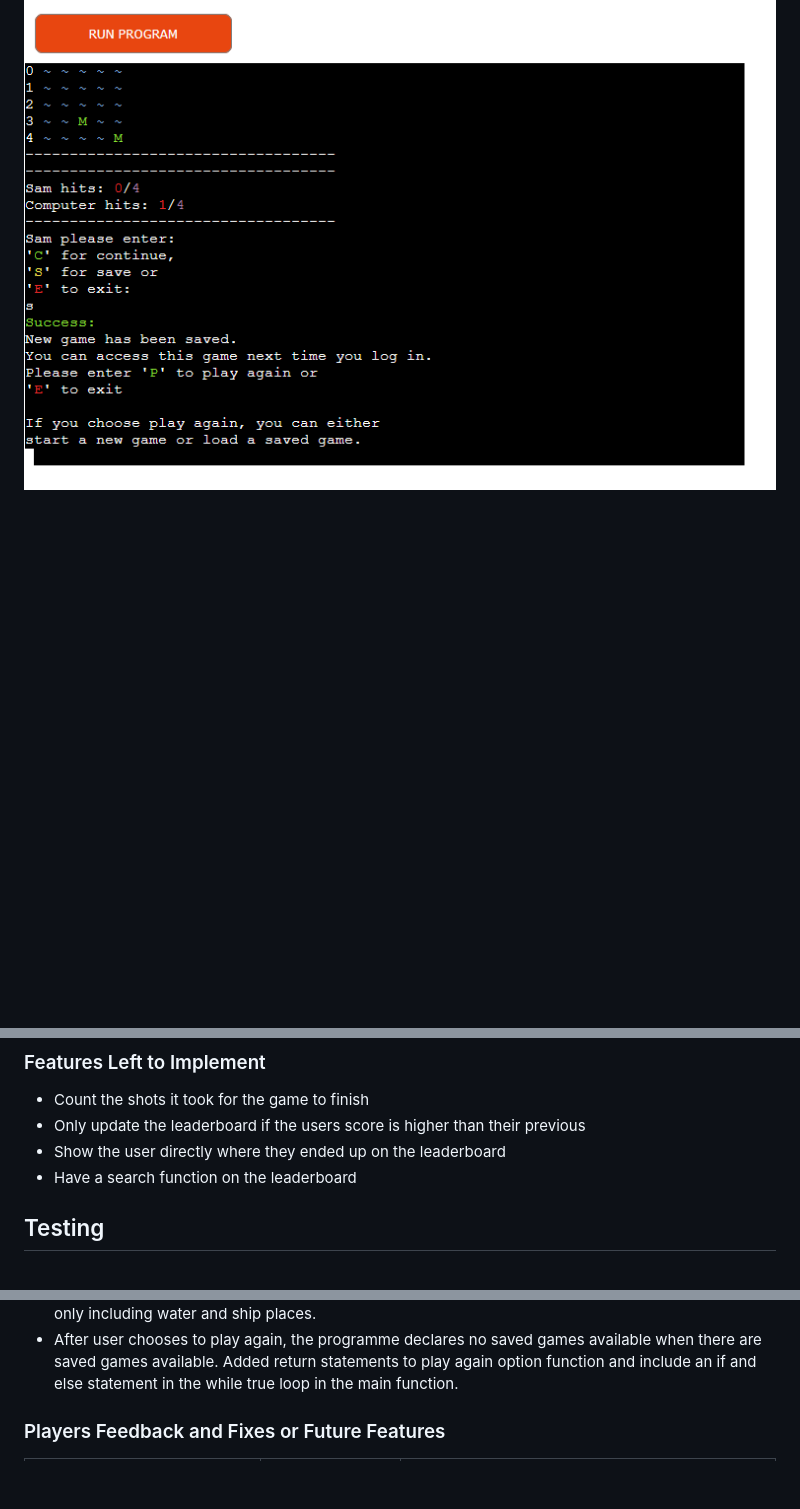
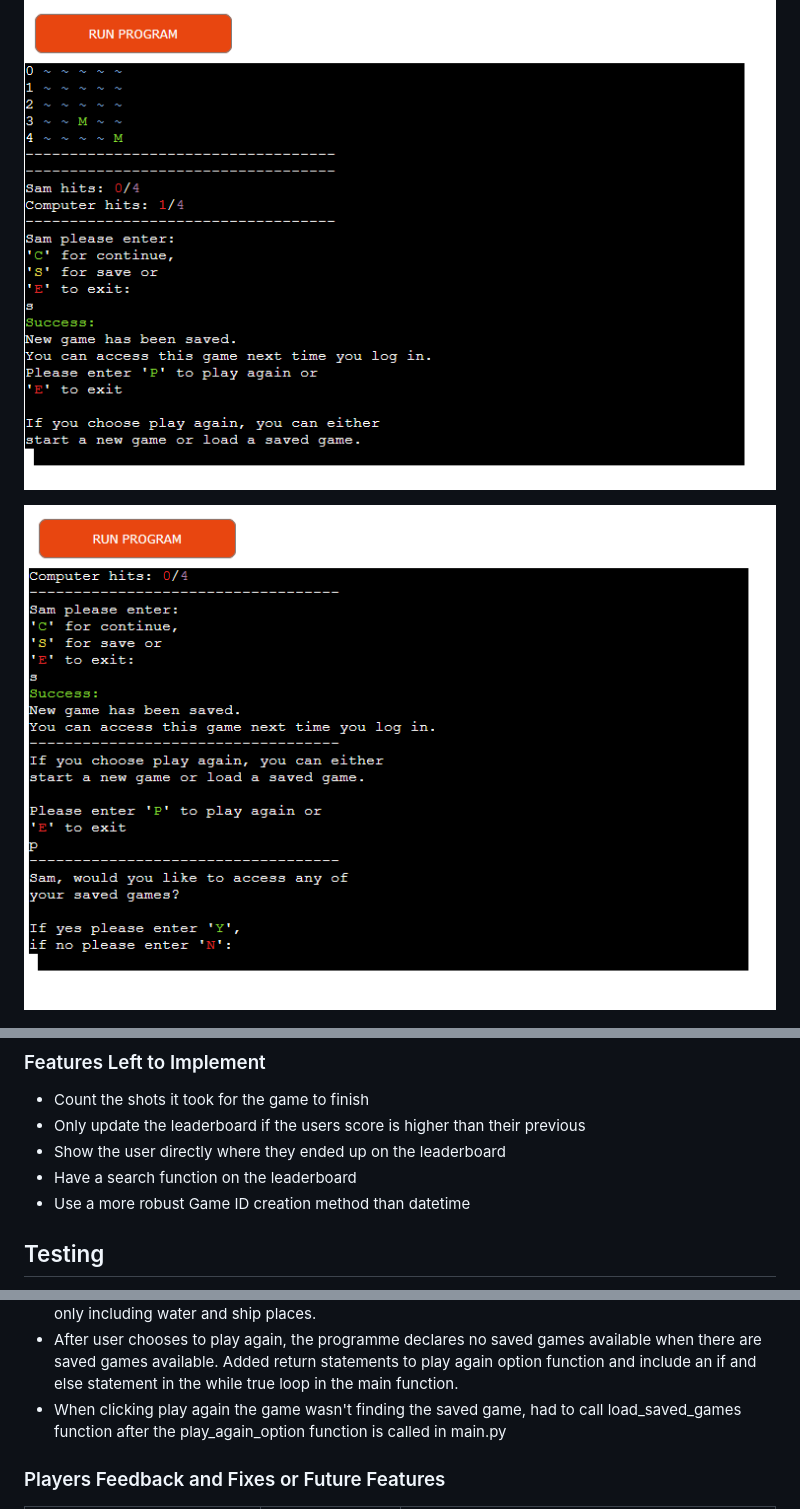
Before and after one commit to SamBailey6194/ultimate_battleships, a Markdown page: README.md, 3 parts joined by grey strips. Rendered like a GitHub page; pictures changed too: assets/readmeimgs/play_again.png (added); blank space fills up the shorter version.

Commit message:
Add play again screenshot to readme and fixed bugs section

```diff
--- a/README.md
+++ b/README.md
@@ -105,6 +105,8 @@ Below are the features for the website and at the end is listed any features tha
 
 ![Game Saved](assets/readmeimgs/save_game.png)
 
+![Play Again](assets/readmeimgs/play_again.png)
+
 ![Exit Game](assets/readmeimgs/exit_game.png)
 
 ![All Ships Destroyed](assets/readmeimgs/all_ships_destroyed.png)
@@ -160,6 +162,7 @@ In the submission for the project I have shared a link for the assessors to see.
 - Only update the leaderboard if the users score is higher than their previous
 - Show the user directly where they ended up on the leaderboard
 - Have a search function on the leaderboard
+- Use a more robust Game ID creation method than datetime
 
 ## Testing
 
@@ -211,6 +214,7 @@ The app was tested in powershell 7 within VS Code and then deployed to Heroku an
 - Loaded in games weren't continuing, required adding if statements adn return statements into main.py load_games_check() and main() so it would continue from where it left off
 - Loaded games led to computer's available coordinates to be reset, added available coordinates to saved games and have them load back in with the data as well by adding available_coordinates or self.available_coordinates variables to the correct functions and return the values properly and stringifying the coordinates. I also had to ensure reset_coordinates was making sure the function was only including water and ship places.
 - After user chooses to play again, the programme declares no saved games available when there are saved games available. Added return statements to play again option function and include an if and else statement in the while true loop in the main function.
+- When clicking play again the game wasn't finding the saved game, had to call load_saved_games function after the play_again_option function is called in main.py
 
 ### Players Feedback and Fixes or Future Features
 | Feedback | Solved (Y = Yes/N = No/FF = Future Feature) | Fix |
```
